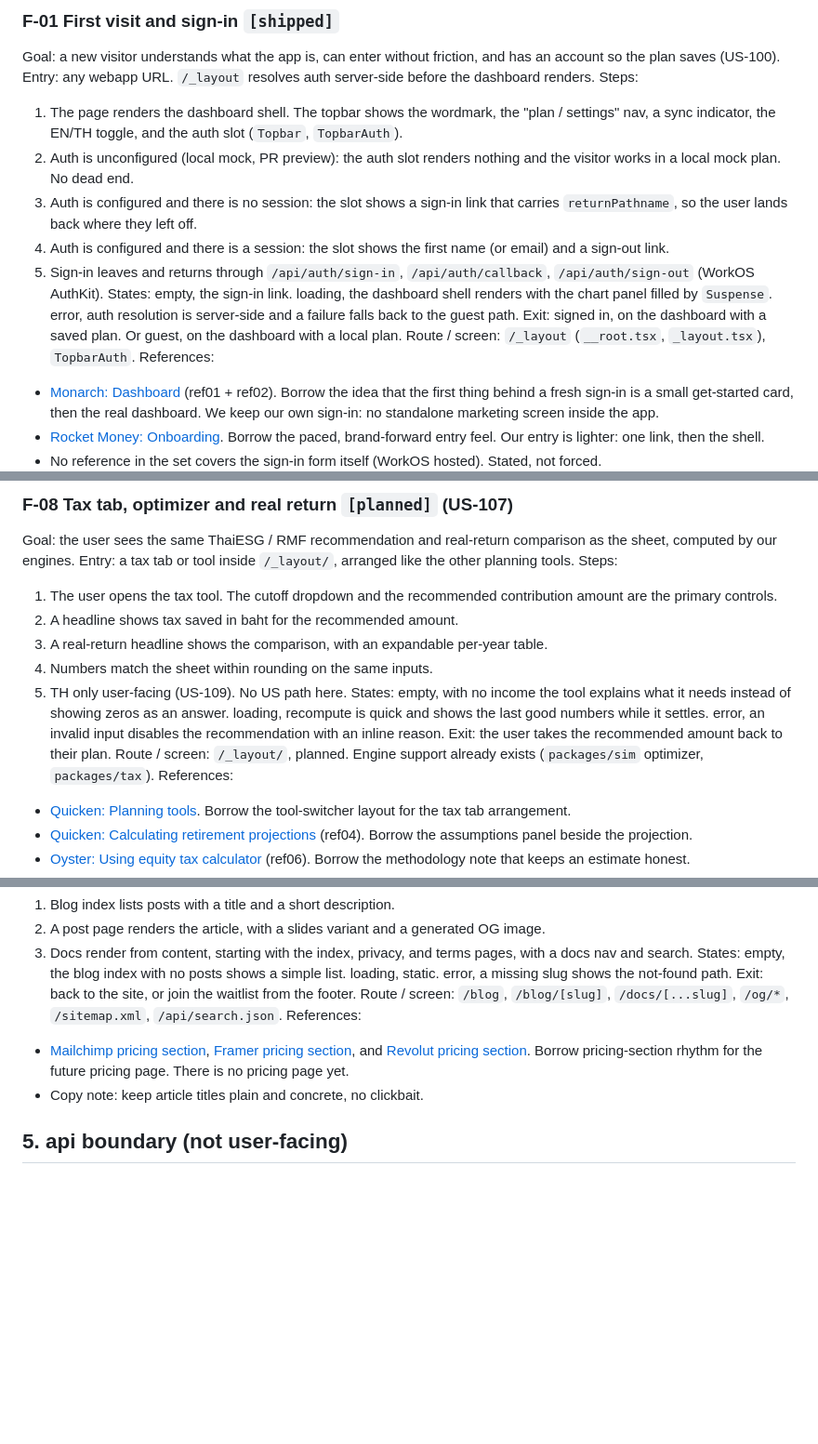
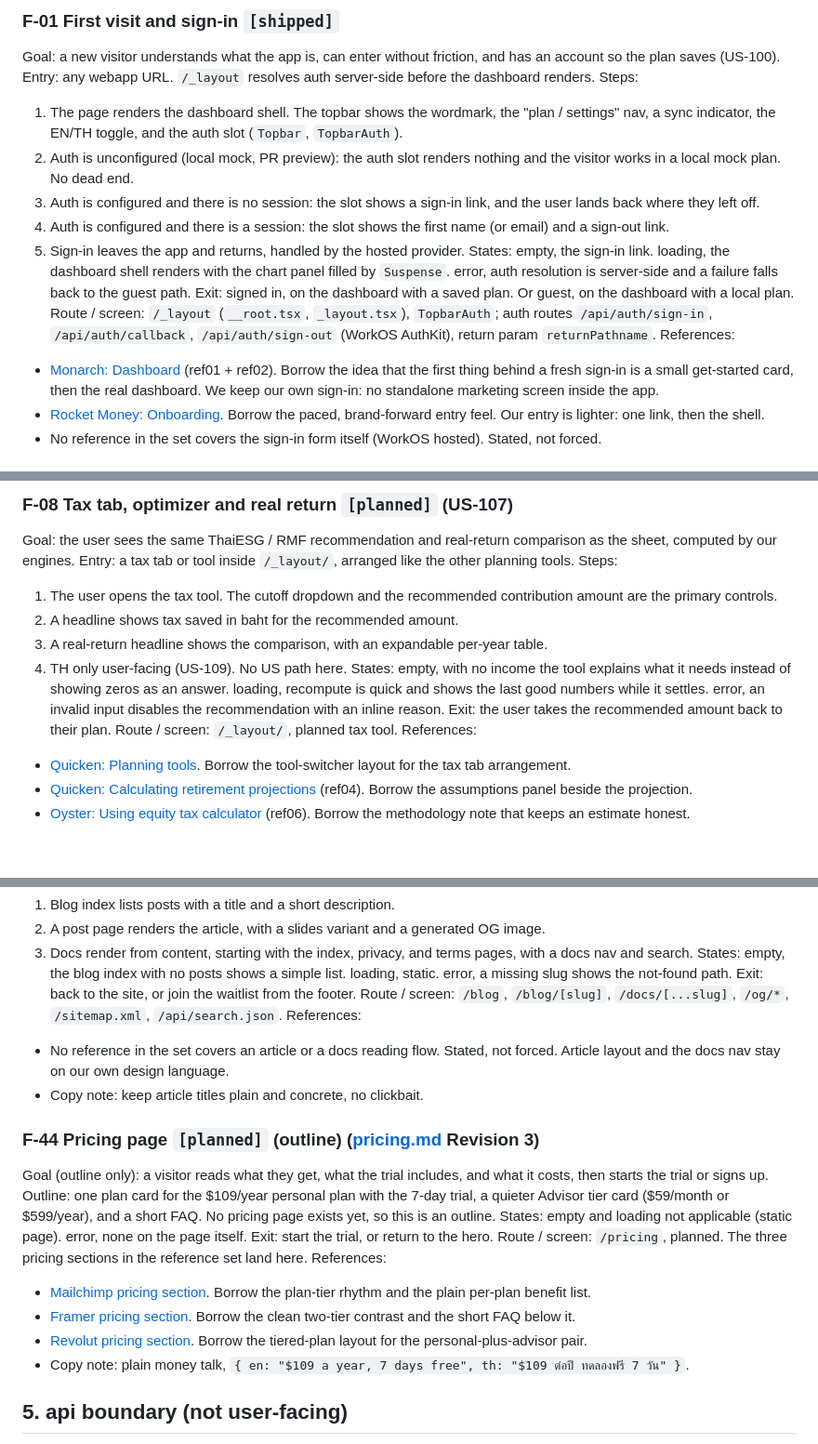
Before and after one commit to fromsukong/excited.live, a Markdown page: docs/prd-flows.md, 3 parts joined by grey strips. Shown at 93% size. Rendered like a GitHub page; blank space fills up the shorter version.

Commit message:
docs(prd): apply CMO validation fixes - pricing-honesty copy, own pricing flow, step-level leaks (FRO-77)

```diff
--- a/docs/prd-flows.md
+++ b/docs/prd-flows.md
@@ -32,12 +32,12 @@ Entry: any webapp URL. `/_layout` resolves auth server-side before the dashboard
 Steps:
 1. The page renders the dashboard shell. The topbar shows the wordmark, the "plan / settings" nav, a sync indicator, the EN/TH toggle, and the auth slot (`Topbar`, `TopbarAuth`).
 2. Auth is unconfigured (local mock, PR preview): the auth slot renders nothing and the visitor works in a local mock plan. No dead end.
-3. Auth is configured and there is no session: the slot shows a sign-in link that carries `returnPathname`, so the user lands back where they left off.
+3. Auth is configured and there is no session: the slot shows a sign-in link, and the user lands back where they left off.
 4. Auth is configured and there is a session: the slot shows the first name (or email) and a sign-out link.
-5. Sign-in leaves and returns through `/api/auth/sign-in`, `/api/auth/callback`, `/api/auth/sign-out` (WorkOS AuthKit).
+5. Sign-in leaves the app and returns, handled by the hosted provider.
 States: empty, the sign-in link. loading, the dashboard shell renders with the chart panel filled by `Suspense`. error, auth resolution is server-side and a failure falls back to the guest path.
 Exit: signed in, on the dashboard with a saved plan. Or guest, on the dashboard with a local plan.
-Route / screen: `/_layout` (`__root.tsx`, `_layout.tsx`), `TopbarAuth`.
+Route / screen: `/_layout` (`__root.tsx`, `_layout.tsx`), `TopbarAuth`; auth routes `/api/auth/sign-in`, `/api/auth/callback`, `/api/auth/sign-out` (WorkOS AuthKit), return param `returnPathname`.
 References:
 - [Monarch: Dashboard](https://mobbin.com/flows/38ad0506-1509-44dc-86c2-b8c0904cac81) (ref01 + ref02). Borrow the idea that the first thing behind a fresh sign-in is a small get-started card, then the real dashboard. We keep our own sign-in: no standalone marketing screen inside the app.
 - [Rocket Money: Onboarding](https://mobbin.com/flows/fed2772b-6edd-432f-b195-0691f2d84d04). Borrow the paced, brand-forward entry feel. Our entry is lighter: one link, then the shell.
@@ -172,11 +172,10 @@ Steps:
 1. The user opens the tax tool. The cutoff dropdown and the recommended contribution amount are the primary controls.
 2. A headline shows tax saved in baht for the recommended amount.
 3. A real-return headline shows the comparison, with an expandable per-year table.
-4. Numbers match the sheet within rounding on the same inputs.
-5. TH only user-facing (US-109). No US path here.
+4. TH only user-facing (US-109). No US path here.
 States: empty, with no income the tool explains what it needs instead of showing zeros as an answer. loading, recompute is quick and shows the last good numbers while it settles. error, an invalid input disables the recommendation with an inline reason.
 Exit: the user takes the recommended amount back to their plan.
-Route / screen: `/_layout/`, planned. Engine support already exists (`packages/sim` optimizer, `packages/tax`).
+Route / screen: `/_layout/`, planned tax tool.
 References:
 - [Quicken: Planning tools](https://mobbin.com/flows/60d65df9-072f-427e-81c3-c4041e22888c). Borrow the tool-switcher layout for the tax tab arrangement.
 - [Quicken: Calculating retirement projections](https://mobbin.com/flows/16d37ef8-fe5c-4316-9b37-b36e375c532f) (ref04). Borrow the assumptions panel beside the projection.
@@ -424,8 +424,21 @@ States: empty, the blog index with no posts shows a simple list. loading, static
 Exit: back to the site, or join the waitlist from the footer.
 Route / screen: `/blog`, `/blog/[slug]`, `/docs/[...slug]`, `/og/*`, `/sitemap.xml`, `/api/search.json`.
 References:
-- [Mailchimp pricing section](https://mobbin.com/sites/sections/3eefd7ba-1398-453d-9c7b-0dac1d869c40), [Framer pricing section](https://mobbin.com/sites/sections/7506bd76-c42f-431d-8478-8f477d4ba895), and [Revolut pricing section](https://mobbin.com/sites/sections/cac16ee8-d037-4b22-8de1-5eedc7457b1a). Borrow pricing-section rhythm for the future pricing page. There is no pricing page yet.
+- No reference in the set covers an article or a docs reading flow. Stated, not forced. Article layout and the docs nav stay on our own design language.
 - Copy note: keep article titles plain and concrete, no clickbait.
+
+### F-44 Pricing page `[planned]` (outline) ([pricing.md](pricing.md) Revision 3)
+
+Goal (outline only): a visitor reads what they get, what the trial includes, and what it costs, then starts the trial or signs up.
+Outline: one plan card for the $109/year personal plan with the 7-day trial, a quieter Advisor tier card ($59/month or $599/year), and a short FAQ. No pricing page exists yet, so this is an outline.
+States: empty and loading not applicable (static page). error, none on the page itself.
+Exit: start the trial, or return to the hero.
+Route / screen: `/pricing`, planned. The three pricing sections in the reference set land here.
+References:
+- [Mailchimp pricing section](https://mobbin.com/sites/sections/3eefd7ba-1398-453d-9c7b-0dac1d869c40). Borrow the plan-tier rhythm and the plain per-plan benefit list.
+- [Framer pricing section](https://mobbin.com/sites/sections/7506bd76-c42f-431d-8478-8f477d4ba895). Borrow the clean two-tier contrast and the short FAQ below it.
+- [Revolut pricing section](https://mobbin.com/sites/sections/cac16ee8-d037-4b22-8de1-5eedc7457b1a). Borrow the tiered-plan layout for the personal-plus-advisor pair.
+- Copy note: plain money talk, `{ en: "$109 a year, 7 days free", th: "$109 ต่อปี ทดลองฟรี 7 วัน" }`.
 
 ## 5. api boundary (not user-facing)
 
```
Also changed, not shown: other parts of docs/prd-flows.md (+9 -6 lines).
